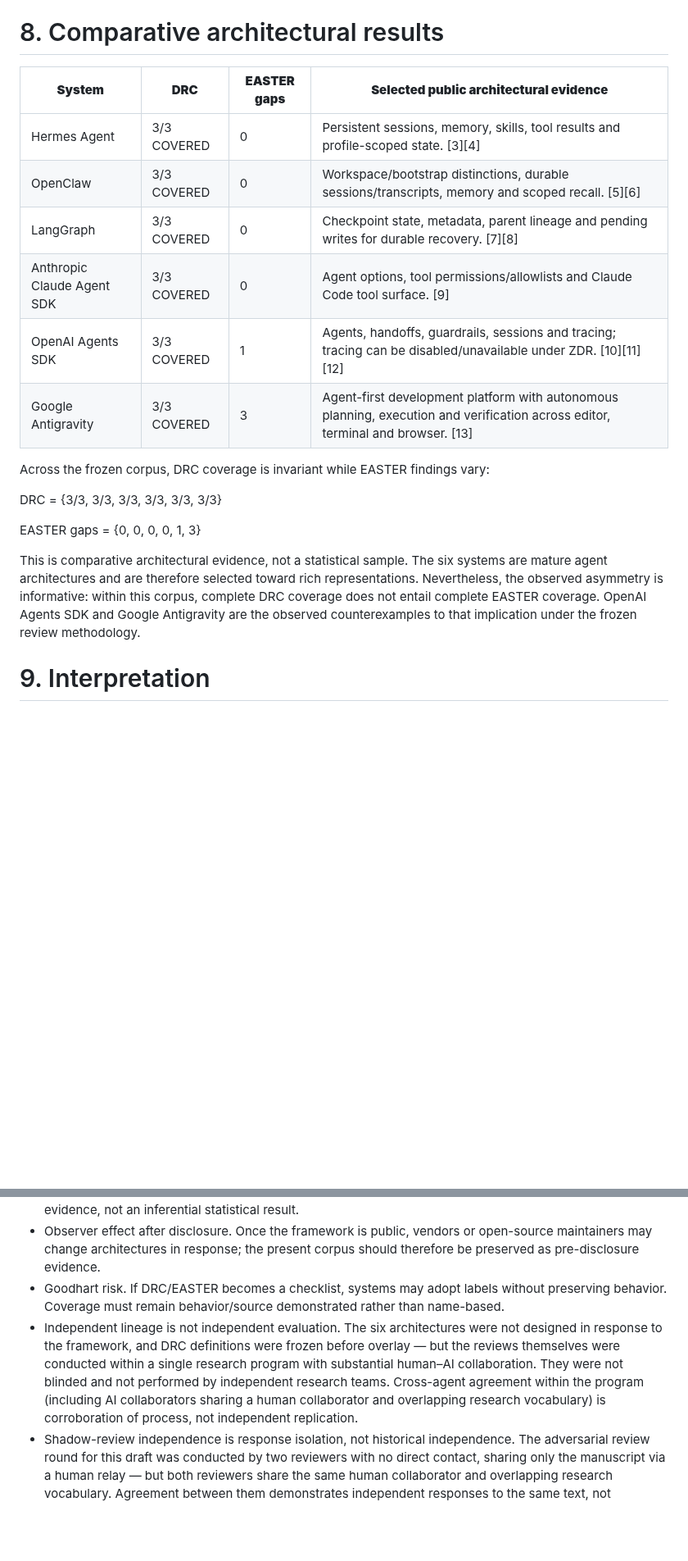
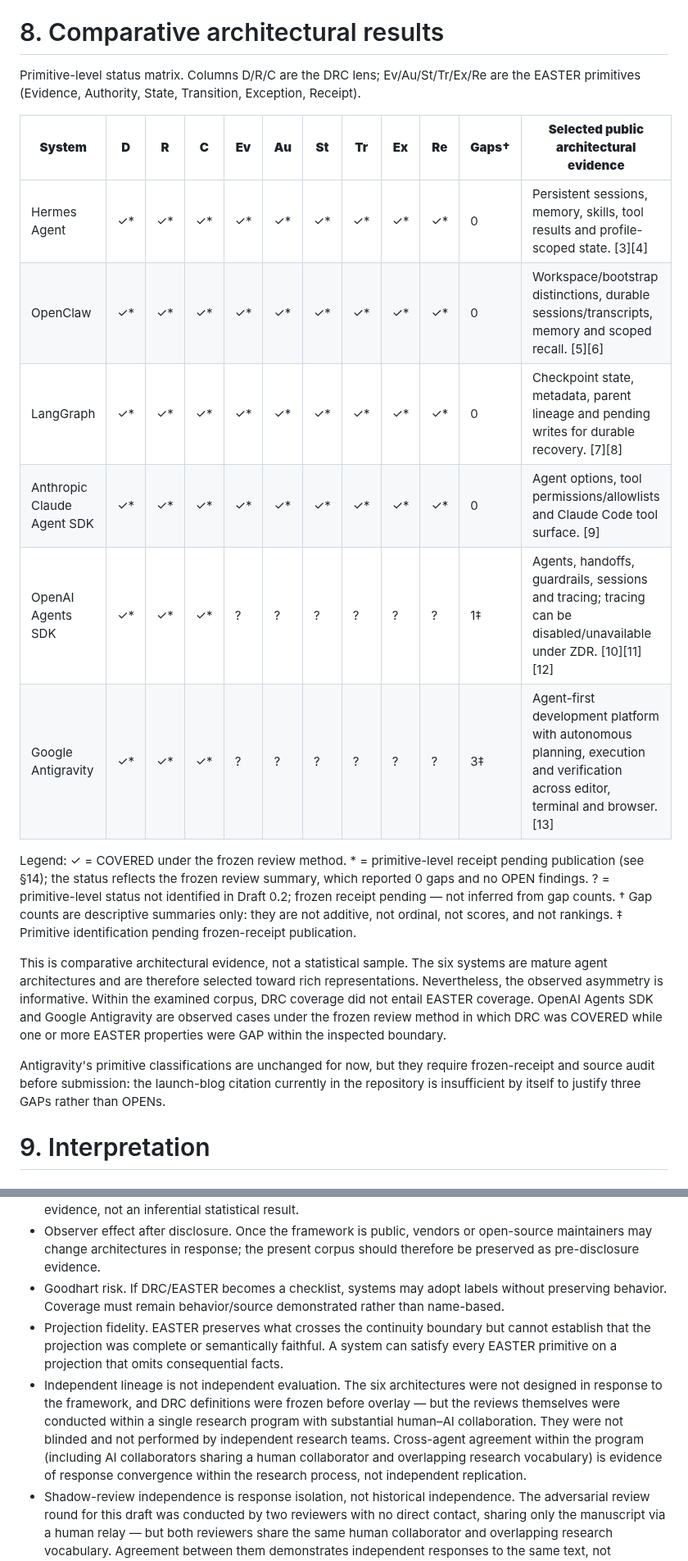
Before and after one commit to witsbi/easter-paper, a Markdown page: paper/manuscript.md, 2 parts joined by grey strips. Shown at 82% size. Rendered like a GitHub page; blank space fills up the shorter version.

```diff
--- a/paper/manuscript.md
+++ b/paper/manuscript.md
@@ -147,22 +145,22 @@ The reviews rely on inspectable public documentation/source where available and
 
 # 8. Comparative architectural results
 
-| **System** | **DRC** | **EASTER gaps** | **Selected public architectural evidence** |
-| --- | --- | --- | --- |
-| Hermes Agent | 3/3 COVERED | 0 | Persistent sessions, memory, skills, tool results and profile-scoped state. [3][4] |
-| OpenClaw | 3/3 COVERED | 0 | Workspace/bootstrap distinctions, durable sessions/transcripts, memory and scoped recall. [5][6] |
-| LangGraph | 3/3 COVERED | 0 | Checkpoint state, metadata, parent lineage and pending writes for durable recovery. [7][8] |
-| Anthropic Claude Agent SDK | 3/3 COVERED | 0 | Agent options, tool permissions/allowlists and Claude Code tool surface. [9] |
-| OpenAI Agents SDK | 3/3 COVERED | 1 | Agents, handoffs, guardrails, sessions and tracing; tracing can be disabled/unavailable under ZDR. [10][11][12] |
-| Google Antigravity | 3/3 COVERED | 3 | Agent-first development platform with autonomous planning, execution and verification across editor, terminal and browser. [13] |
+Primitive-level status matrix. Columns D/R/C are the DRC lens; Ev/Au/St/Tr/Ex/Re are the EASTER primitives (Evidence, Authority, State, Transition, Exception, Receipt).
 
-Across the frozen corpus, DRC coverage is invariant while EASTER findings vary:
+| **System** | **D** | **R** | **C** | **Ev** | **Au** | **St** | **Tr** | **Ex** | **Re** | **Gaps†** | **Selected public architectural evidence** |
+| --- | --- | --- | --- | --- | --- | --- | --- | --- | --- | --- | --- |
+| Hermes Agent | ✓* | ✓* | ✓* | ✓* | ✓* | ✓* | ✓* | ✓* | ✓* | 0 | Persistent sessions, memory, skills, tool results and profile-scoped state. [3][4] |
+| OpenClaw | ✓* | ✓* | ✓* | ✓* | ✓* | ✓* | ✓* | ✓* | ✓* | 0 | Workspace/bootstrap distinctions, durable sessions/transcripts, memory and scoped recall. [5][6] |
+| LangGraph | ✓* | ✓* | ✓* | ✓* | ✓* | ✓* | ✓* | ✓* | ✓* | 0 | Checkpoint state, metadata, parent lineage and pending writes for durable recovery. [7][8] |
+| Anthropic Claude Agent SDK | ✓* | ✓* | ✓* | ✓* | ✓* | ✓* | ✓* | ✓* | ✓* | 0 | Agent options, tool permissions/allowlists and Claude Code tool surface. [9] |
+| OpenAI Agents SDK | ✓* | ✓* | ✓* | ? | ? | ? | ? | ? | ? | 1‡ | Agents, handoffs, guardrails, sessions and tracing; tracing can be disabled/unavailable under ZDR. [10][11][12] |
+| Google Antigravity | ✓* | ✓* | ✓* | ? | ? | ? | ? | ? | ? | 3‡ | Agent-first development platform with autonomous planning, execution and verification across editor, terminal and browser. [13] |
 
-DRC = {3/3, 3/3, 3/3, 3/3, 3/3, 3/3}
+Legend: ✓ = COVERED under the frozen review method. * = primitive-level receipt pending publication (see §14); the status reflects the frozen review summary, which reported 0 gaps and no OPEN findings. ? = primitive-level status not identified in Draft 0.2; frozen receipt pending — not inferred from gap counts. † Gap counts are descriptive summaries only: they are not additive, not ordinal, not scores, and not rankings. ‡ Primitive identification pending frozen-receipt publication.
 
-EASTER gaps = {0, 0, 0, 0, 1, 3}
+This is comparative architectural evidence, not a statistical sample. The six systems are mature agent architectures and are therefore selected toward rich representations. Nevertheless, the observed asymmetry is informative. Within the examined corpus, DRC coverage did not entail EASTER coverage. OpenAI Agents SDK and Google Antigravity are observed cases under the frozen review method in which DRC was COVERED while one or more EASTER properties were GAP within the inspected boundary.
 
-This is comparative architectural evidence, not a statistical sample. The six systems are mature agent architectures and are therefore selected toward rich representations. Nevertheless, the observed asymmetry is informative: within this corpus, complete DRC coverage does not entail complete EASTER coverage. OpenAI Agents SDK and Google Antigravity are the observed counterexamples to that implication under the frozen review methodology.
+Antigravity's primitive classifications are unchanged for now, but they require frozen-receipt and source audit before submission: the launch-blog citation currently in the repository is insufficient by itself to justify three GAPs rather than OPENs.
 
 # 9. Interpretation
 
@@ -193,7 +193,8 @@ An EASTER GAP is not synonymous with a bad system. Privacy, deletion guarantees,
 - No statistical independence claim. The invariant DRC / varying EASTER pattern is descriptive comparative evidence, not an inferential statistical result.
 - Observer effect after disclosure. Once the framework is public, vendors or open-source maintainers may change architectures in response; the present corpus should therefore be preserved as pre-disclosure evidence.
 - Goodhart risk. If DRC/EASTER becomes a checklist, systems may adopt labels without preserving behavior. Coverage must remain behavior/source demonstrated rather than name-based.
-- Independent lineage is not independent evaluation. The six architectures were not designed in response to the framework, and DRC definitions were frozen before overlay — but the reviews themselves were conducted within a single research program with substantial human–AI collaboration. They were not blinded and not performed by independent research teams. Cross-agent agreement within the program (including AI collaborators sharing a human collaborator and overlapping research vocabulary) is corroboration of process, not independent replication.
+- Projection fidelity. EASTER preserves what crosses the continuity boundary but cannot establish that the projection was complete or semantically faithful. A system can satisfy every EASTER primitive on a projection that omits consequential facts.
+- Independent lineage is not independent evaluation. The six architectures were not designed in response to the framework, and DRC definitions were frozen before overlay — but the reviews themselves were conducted within a single research program with substantial human–AI collaboration. They were not blinded and not performed by independent research teams. Cross-agent agreement within the program (including AI collaborators sharing a human collaborator and overlapping research vocabulary) is evidence of response convergence within the research process, not independent replication.
 - Shadow-review independence is response isolation, not historical independence. The adversarial review round for this draft was conducted by two reviewers with no direct contact, sharing only the manuscript via a human relay — but both reviewers share the same human collaborator and overlapping research vocabulary. Agreement between them demonstrates independent responses to the same text, not historically independent observation.
 
 # 11. Publication and ecosystem effects
```
Also changed, not shown: other parts of paper/manuscript.md (+10 -10 lines).
